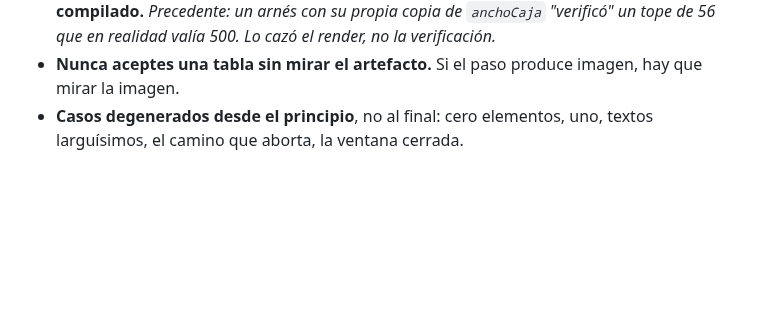
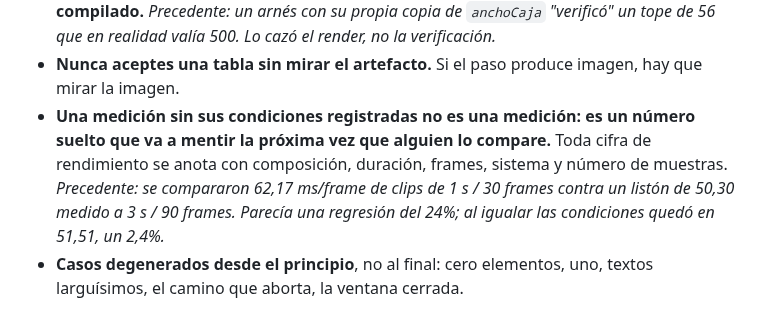
Before and after one commit to seon4200/cipher-studio, a Markdown page: docs/COMO-SE-TRABAJA.md, the part around the change. GitHub-like rendering; blank space fills up the shorter version.

Commit message:
Exigir condiciones junto a toda medicion

```diff
--- a/docs/COMO-SE-TRABAJA.md
+++ b/docs/COMO-SE-TRABAJA.md
@@ -52,6 +52,13 @@ propia copia de una función. Los tres pasaron con el log en verde.
   56 que en realidad valía 500. Lo cazó el render, no la verificación.*
 - **Nunca aceptes una tabla sin mirar el artefacto.** Si el paso produce imagen,
   hay que mirar la imagen.
+- **Una medición sin sus condiciones registradas no es una medición: es un número
+  suelto que va a mentir la próxima vez que alguien lo compare.** Toda cifra de
+  rendimiento se anota con composición, duración, frames, sistema y número de
+  muestras.
+  *Precedente: se compararon 62,17 ms/frame de clips de 1 s / 30 frames contra un
+  listón de 50,30 medido a 3 s / 90 frames. Parecía una regresión del 24%; al
+  igualar las condiciones quedó en 51,51, un 2,4%.*
 - **Casos degenerados desde el principio**, no al final: cero elementos, uno,
   textos larguísimos, el camino que aborta, la ventana cerrada.
 
```
